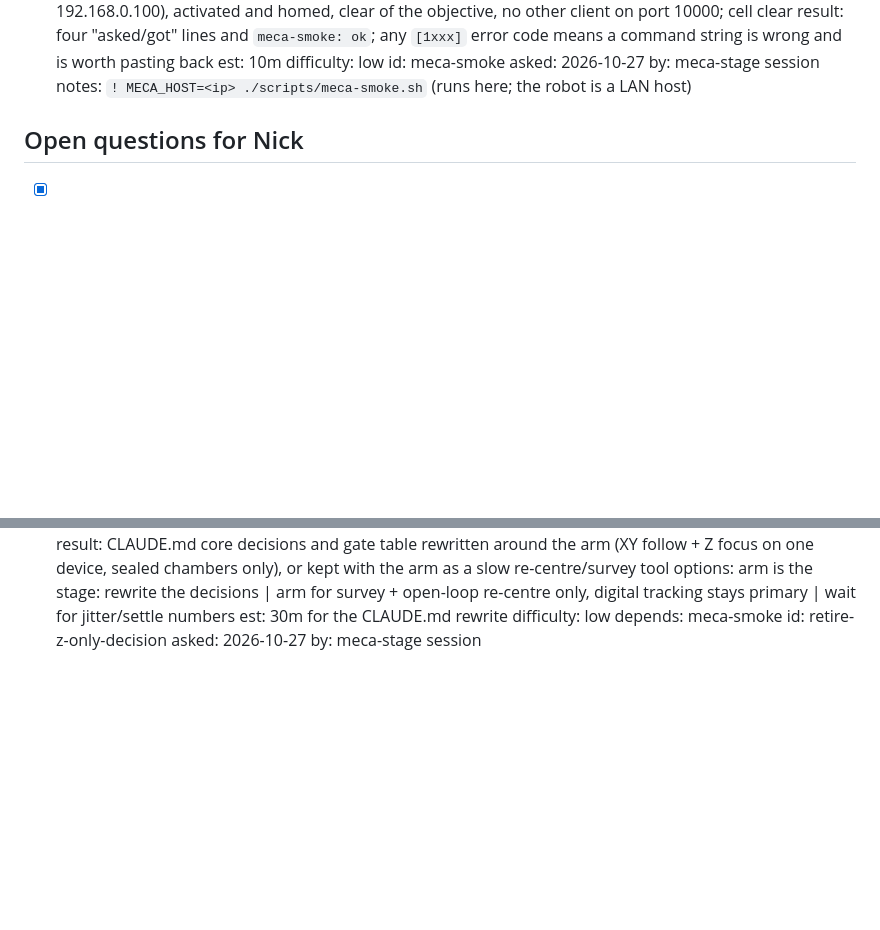
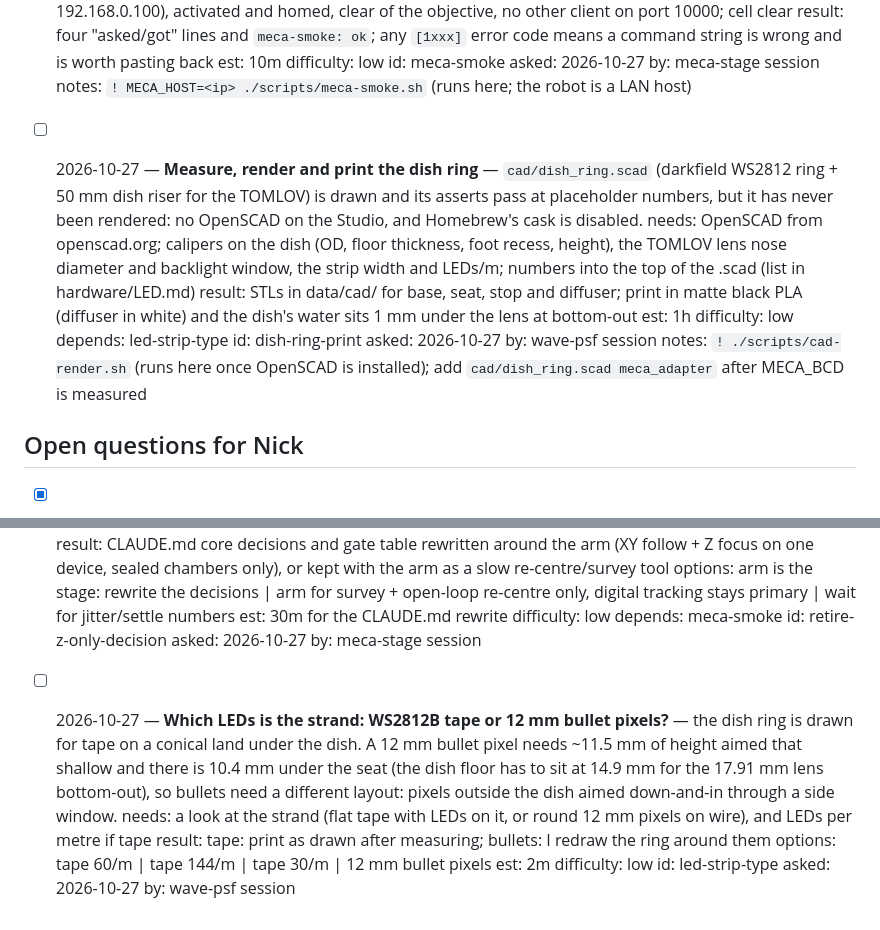
Before and after one commit to JimothyJohn/microzoo, a Markdown page: TODO.md, 2 parts joined by grey strips. Rendered like a GitHub page; blank space fills up the shorter version.

Commit message:
TODO: dish-ring measure/render hand-off and the LED strand-type question
Co-Authored-By: Claude Opus 5.5 <noreply@anthropic.com>

```diff
--- a/TODO.md
+++ b/TODO.md
@@ -39,6 +39,17 @@
   asked: 2026-10-27
   by: meca-stage session
   notes: `! MECA_HOST=<ip> ./scripts/meca-smoke.sh` (runs here; the robot is a LAN host)
+
+- [ ] 2026-10-27 — **Measure, render and print the dish ring** — `cad/dish_ring.scad` (darkfield WS2812 ring + 50 mm dish riser for the TOMLOV) is drawn and its asserts pass at placeholder numbers, but it has never been rendered: no OpenSCAD on the Studio, and Homebrew's cask is disabled.
+  needs: OpenSCAD from openscad.org; calipers on the dish (OD, floor thickness, foot recess, height), the TOMLOV lens nose diameter and backlight window, the strip width and LEDs/m; numbers into the top of the .scad (list in hardware/LED.md)
+  result: STLs in data/cad/ for base, seat, stop and diffuser; print in matte black PLA (diffuser in white) and the dish's water sits 1 mm under the lens at bottom-out
+  est: 1h
+  difficulty: low
+  depends: led-strip-type
+  id: dish-ring-print
+  asked: 2026-10-27
+  by: wave-psf session
+  notes: `! ./scripts/cad-render.sh` (runs here once OpenSCAD is installed); add `cad/dish_ring.scad meca_adapter` after MECA_BCD is measured
 
 ## Open questions for Nick
 
@@ -119,3 +130,12 @@
   id: retire-z-only-decision
   asked: 2026-10-27
   by: meca-stage session
+- [ ] 2026-10-27 — **Which LEDs is the strand: WS2812B tape or 12 mm bullet pixels?** — the dish ring is drawn for tape on a conical land under the dish. A 12 mm bullet pixel needs ~11.5 mm of height aimed that shallow and there is 10.4 mm under the seat (the dish floor has to sit at 14.9 mm for the 17.91 mm lens bottom-out), so bullets need a different layout: pixels outside the dish aimed down-and-in through a side window.
+  needs: a look at the strand (flat tape with LEDs on it, or round 12 mm pixels on wire), and LEDs per metre if tape
+  result: tape: print as drawn after measuring; bullets: I redraw the ring around them
+  options: tape 60/m | tape 144/m | tape 30/m | 12 mm bullet pixels
+  est: 2m
+  difficulty: low
+  id: led-strip-type
+  asked: 2026-10-27
+  by: wave-psf session
```
